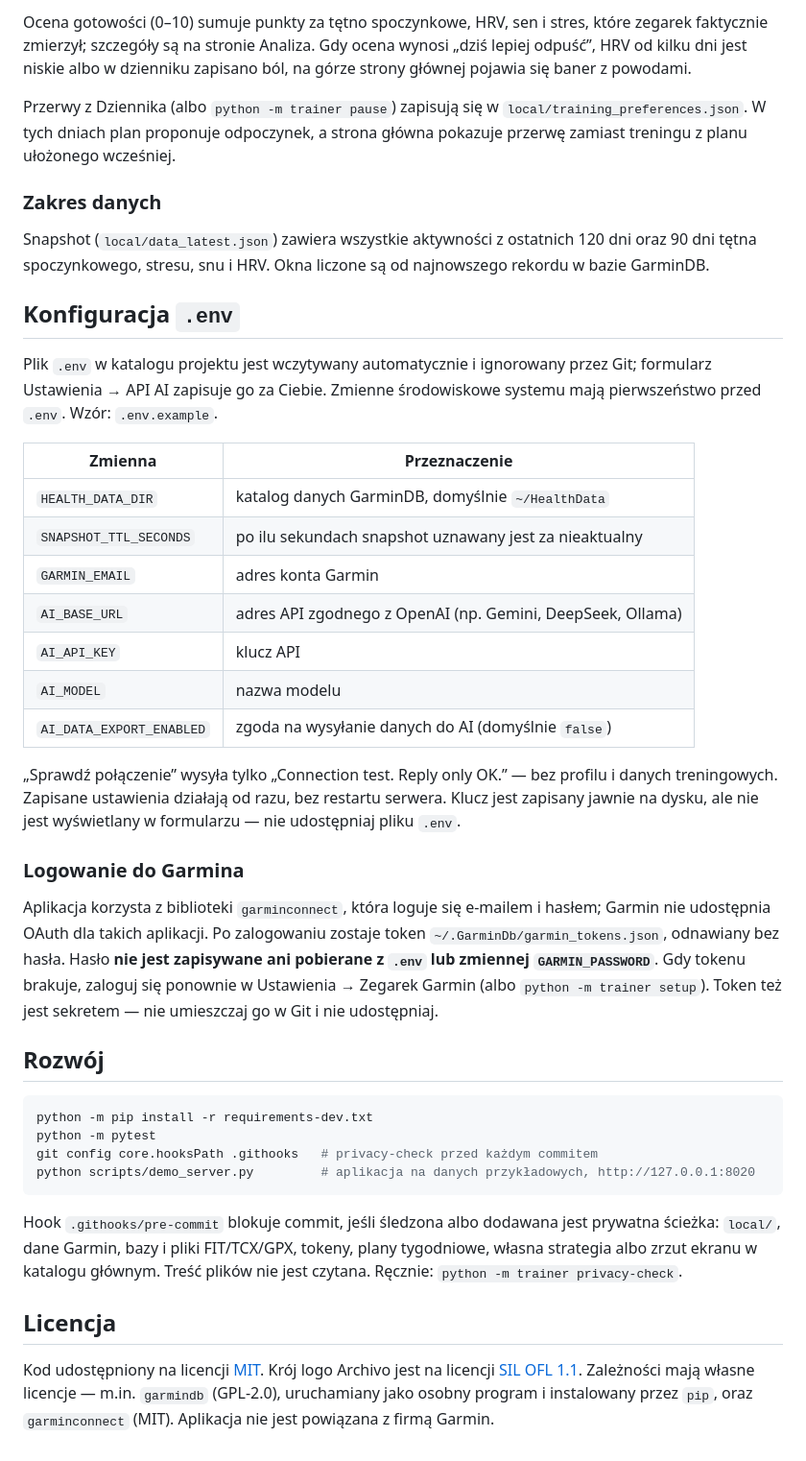
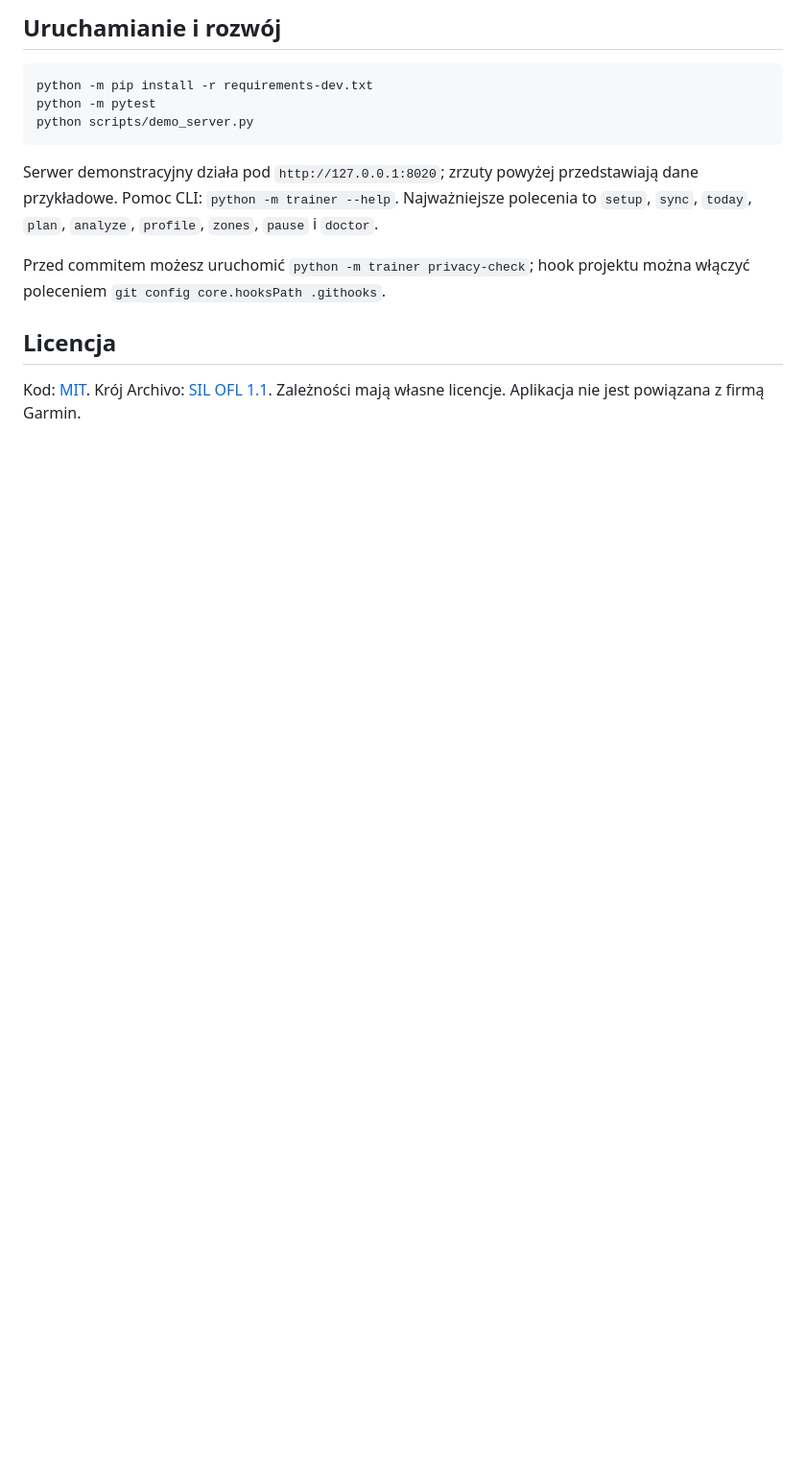
Before and after one commit to mdanielak/TrenerBiegowyAI, a Markdown page: README.md, the part around the change printed below. Shown: that part at 96% size. Drawn GitHub-style; blank space fills up the shorter version.

````diff
--- a/README.md
+++ b/README.md
@@ -118,42 +84,15 @@ Treningi na zegarku rozpoznawane są z lokalnego rejestru, więc trening dodany
-Ocena gotowości (0–10) sumuje punkty za tętno spoczynkowe, HRV, sen i stres, które zegarek faktycznie zmierzył; szczegóły są na stronie Analiza. Gdy ocena wynosi „dziś lepiej odpuść”, HRV od kilku dni jest niskie albo w dzienniku zapisano ból, na górze strony głównej pojawia się baner z powodami.
-
-Przerwy z Dziennika (albo `python -m trainer pause`) zapisują się w `local/training_preferences.json`. W tych dniach plan proponuje odpoczynek, a strona główna pokazuje przerwę zamiast treningu z planu ułożonego wcześniej.
-
-### Zakres danych
-
-Snapshot (`local/data_latest.json`) zawiera wszystkie aktywności z ostatnich 120 dni oraz 90 dni tętna spoczynkowego, stresu, snu i HRV. Okna liczone są od najnowszego rekordu w bazie GarminDB.
-
-## Konfiguracja `.env`
-
-Plik `.env` w katalogu projektu jest wczytywany automatycznie i ignorowany przez Git; formularz Ustawienia → API AI zapisuje go za Ciebie. Zmienne środowiskowe systemu mają pierwszeństwo przed `.env`. Wzór: `.env.example`.
-
-| Zmienna | Przeznaczenie |
-| --- | --- |
-| `HEALTH_DATA_DIR` | katalog danych GarminDB, domyślnie `~/HealthData` |
-| `SNAPSHOT_TTL_SECONDS` | po ilu sekundach snapshot uznawany jest za nieaktualny |
-| `GARMIN_EMAIL` | adres konta Garmin |
-| `AI_BASE_URL` | adres API zgodnego z OpenAI (np. Gemini, DeepSeek, Ollama) |
-| `AI_API_KEY` | klucz API |
-| `AI_MODEL` | nazwa modelu |
-| `AI_DATA_EXPORT_ENABLED` | zgoda na wysyłanie danych do AI (domyślnie `false`) |
-
-„Sprawdź połączenie” wysyła tylko „Connection test. Reply only OK.” — bez profilu i danych treningowych. Zapisane ustawienia działają od razu, bez restartu serwera. Klucz jest zapisany jawnie na dysku, ale nie jest wyświetlany w formularzu — nie udostępniaj pliku `.env`.
-
-### Logowanie do Garmina
-
-Aplikacja korzysta z biblioteki `garminconnect`, która loguje się e-mailem i hasłem; Garmin nie udostępnia OAuth dla takich aplikacji. Po zalogowaniu zostaje token `~/.GarminDb/garmin_tokens.json`, odnawiany bez hasła. Hasło **nie jest zapisywane ani pobierane z `.env` lub zmiennej `GARMIN_PASSWORD`**. Gdy tokenu brakuje, zaloguj się ponownie w Ustawienia → Zegarek Garmin (albo `python -m trainer setup`). Token też jest sekretem — nie umieszczaj go w Git i nie udostępniaj.
-
-## Rozwój
+## Uruchamianie i rozwój
 
 ```bash
 python -m pip install -r requirements-dev.txt
 python -m pytest
-git config core.hooksPath .githooks   # privacy-check przed każdym commitem
-python scripts/demo_server.py         # aplikacja na danych przykładowych, http://127.0.0.1:8020
+python scripts/demo_server.py
 ```
 
-Hook `.githooks/pre-commit` blokuje commit, jeśli śledzona albo dodawana jest prywatna ścieżka: `local/`, dane Garmin, bazy i pliki FIT/TCX/GPX, tokeny, plany tygodniowe, własna strategia albo zrzut ekranu w katalogu głównym. Treść plików nie jest czytana. Ręcznie: `python -m trainer privacy-check`.
+Serwer demonstracyjny działa pod `http://127.0.0.1:8020`; zrzuty powyżej przedstawiają dane przykładowe. Pomoc CLI: `python -m trainer --help`. Najważniejsze polecenia to `setup`, `sync`, `today`, `plan`, `analyze`, `profile`, `zones`, `pause` i `doctor`.
+
+Przed commitem możesz uruchomić `python -m trainer privacy-check`; hook projektu można włączyć poleceniem `git config core.hooksPath .githooks`.
 
 ## Licencja
 
-Kod udostępniony na licencji [MIT](LICENSE). Krój logo Archivo jest na licencji [SIL OFL 1.1](static/fonts/OFL-Archivo.txt). Zależności mają własne licencje — m.in. `garmindb` (GPL-2.0), uruchamiany jako osobny program i instalowany przez `pip`, oraz `garminconnect` (MIT). Aplikacja nie jest powiązana z firmą Garmin.
+Kod: [MIT](LICENSE). Krój Archivo: [SIL OFL 1.1](static/fonts/OFL-Archivo.txt). Zależności mają własne licencje. Aplikacja nie jest powiązana z firmą Garmin.
````
Also changed, not shown: other parts of README.md (+51 -85 lines), docs/images/analysis-dark.png (added), docs/images/analysis-light.png (added), docs/images/screenshot-dark.png, docs/images/screenshot-light.png.
